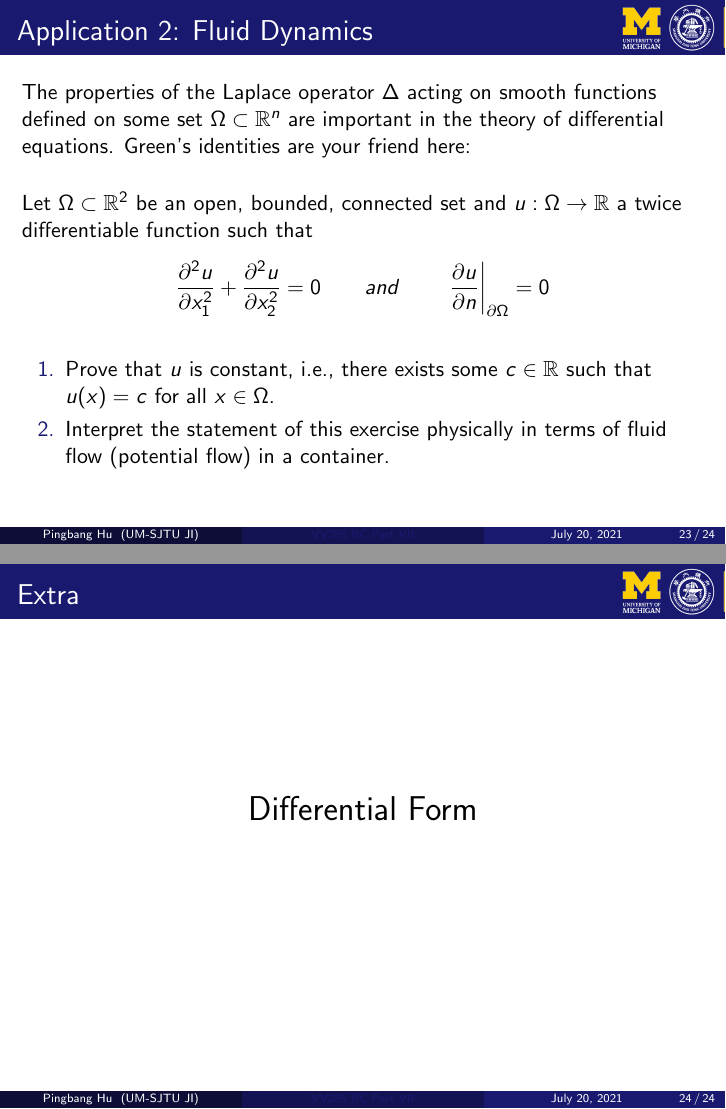
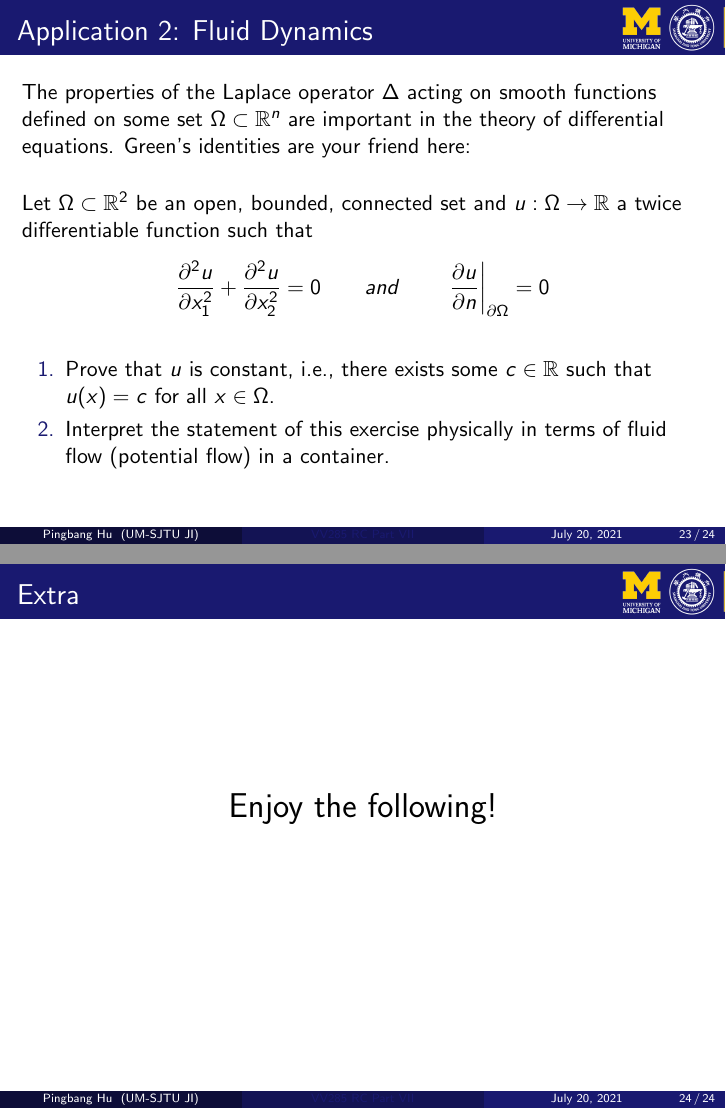
Before and after one commit to sleepymalc/VV285-2021SU, LaTeX slides (RC/RC8/Hu_Pingbang_RC_Stokes.tex): pages 23 and 24 of 24, joined at a grey line. Compiled offline with pdfLaTeX.

Commit message:
📌[main/_] RC8 Stokes update

```diff
--- a/RC/RC8/Hu_Pingbang_RC_Curve.tex
+++ b/RC/RC8/Hu_Pingbang_RC_Stokes.tex
@@ -351,7 +351,7 @@
     \vfill
     \begin{center}
         \LARGE
-        Differential Form
+        Enjoy the following!
     \end{center}
     \vfill
 \end{frame}
```
Also changed, not shown: RC/RC8/Hu_Pingbang_RC_Curve.bbl (deleted), RC/RC8/Hu_Pingbang_RC_Curve.pdf (deleted), 12 other files.
